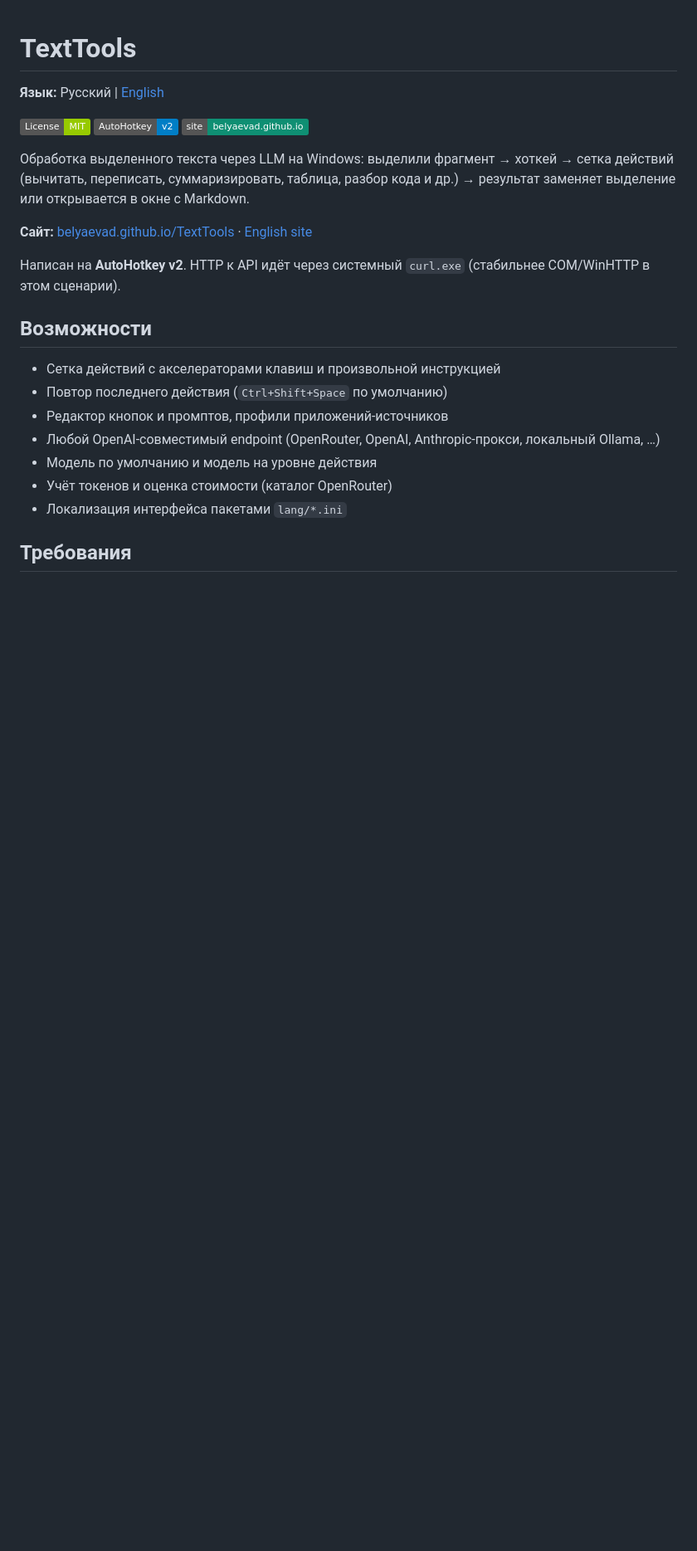
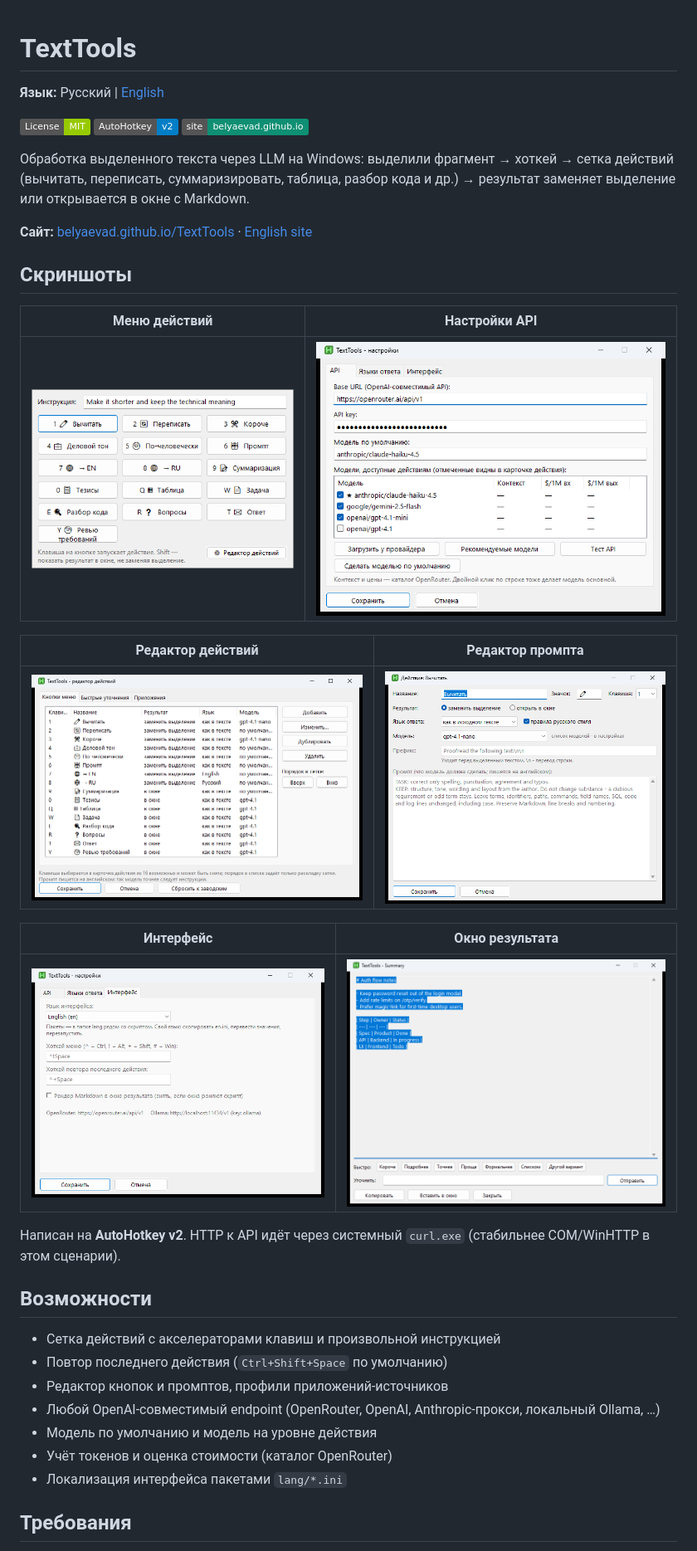
Before and after one commit to BelyaevAD/TextTools, a Markdown page: README.md, the part around the change. Shown at 83% size. Rendered like a GitHub page; pictures changed too: docs/assets/screenshots/01-action-menu.png (added), docs/assets/screenshots/02-settings-api.png (added), docs/assets/screenshots/03-settings-ui.png (added); badges without logos; blank space fills up the shorter version.

Commit message:
Add UI screenshots to product site and README.
Capture action menu, settings, prompt editor and result window for SEO and GitHub browsing.

```diff
--- a/README.md
+++ b/README.md
@@ -9,6 +9,20 @@
 Обработка выделенного текста через LLM на Windows: выделили фрагмент → хоткей → сетка действий (вычитать, переписать, суммаризировать, таблица, разбор кода и др.) → результат заменяет выделение или открывается в окне с Markdown.
 
 **Сайт:** [belyaevad.github.io/TextTools](https://belyaevad.github.io/TextTools/) · [English site](https://belyaevad.github.io/TextTools/en/)
+
+## Скриншоты
+
+| Меню действий | Настройки API |
+|---|---|
+| ![Сетка действий](docs/assets/screenshots/01-action-menu.png) | ![Настройки API](docs/assets/screenshots/02-settings-api.png) |
+
+| Редактор действий | Редактор промпта |
+|---|---|
+| ![Редактор действий](docs/assets/screenshots/04-actions-editor.png) | ![Редактор промпта](docs/assets/screenshots/05-prompt-editor.png) |
+
+| Интерфейс | Окно результата |
+|---|---|
+| ![Настройки UI](docs/assets/screenshots/03-settings-ui.png) | ![Результат](docs/assets/screenshots/06-result-window.png) |
 
 Написан на **AutoHotkey v2**. HTTP к API идёт через системный `curl.exe` (стабильнее COM/WinHTTP в этом сценарии).
 
```
Also changed, not shown: README.en.md (+14 -0 lines), tools/README.md (added, +10 -0 lines), 5 other files.
